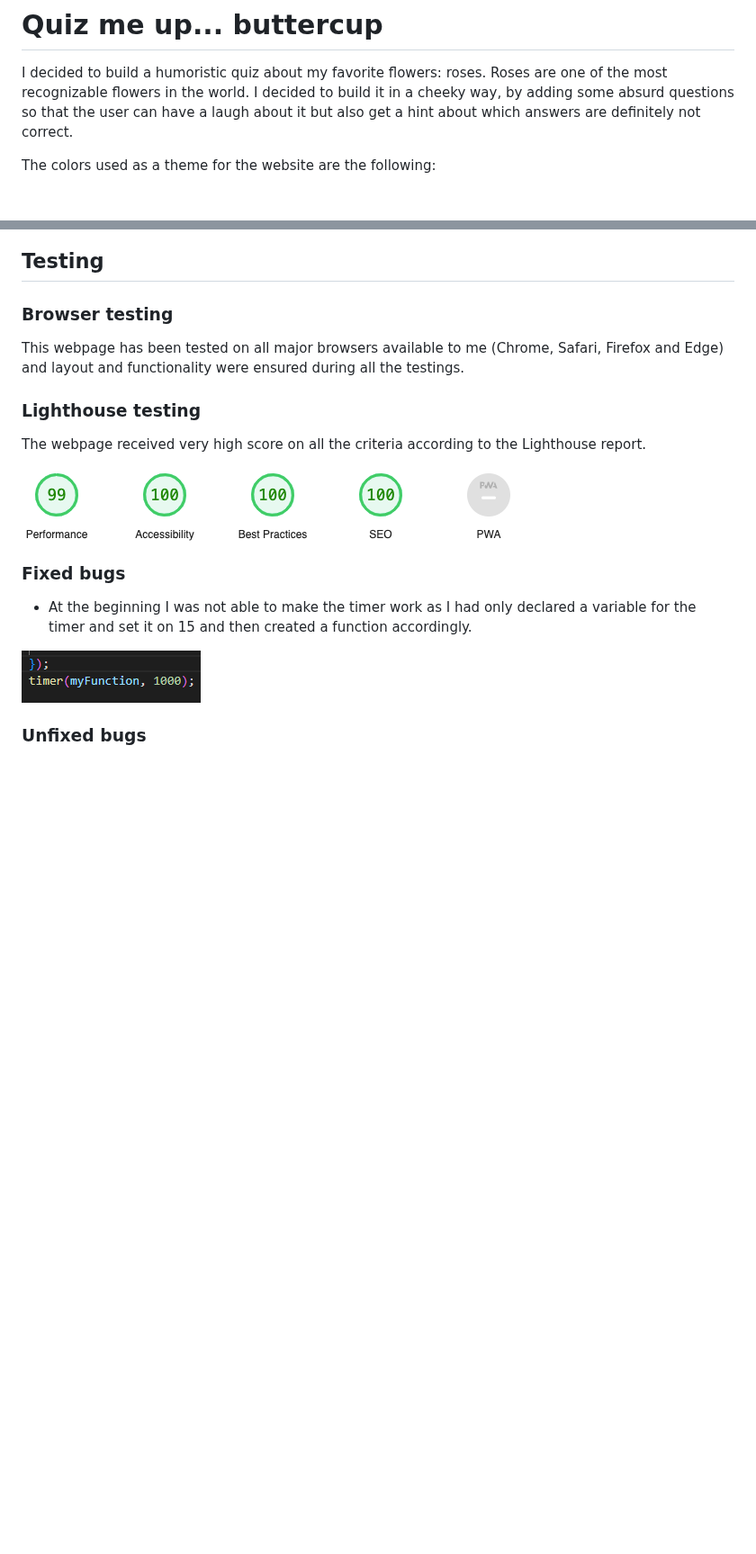
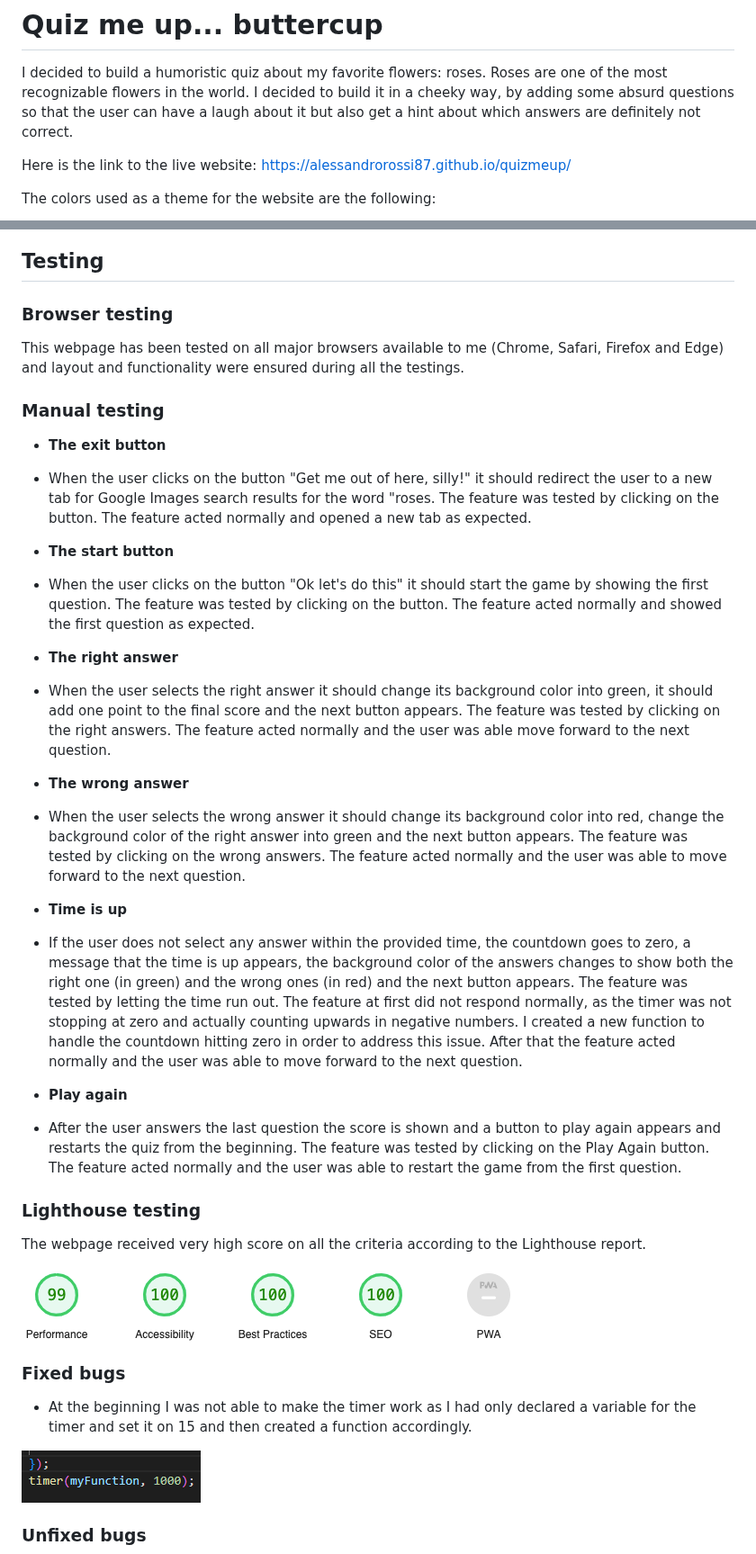
Before and after one commit to AlessandroRossi87/QuizMeUp, a Markdown page: README.md, 2 parts joined by grey strips. Shown at 90% size. GitHub-like rendering; blank space fills up the shorter version.

Commit message:
Added manual testing to the read me

```diff
--- a/README.md
+++ b/README.md
@@ -1,6 +1,8 @@
 # Quiz me up... buttercup
 
 I decided to build a humoristic quiz about my favorite flowers: roses. Roses are one of the most recognizable flowers in the world. I decided to build it in a cheeky way, by adding some absurd questions so that the user can have a laugh about it but also get a hint about which answers are definitely not correct.
+
+Here is the link to the live website: <https://alessandrorossi87.github.io/quizmeup/>
 
 The colors used as a theme for the website are the following:
 
@@ -63,6 +71,26 @@ I created an easy wireframe of the game area with Microsoft Word as I decided la
 ### Browser testing
 
 This webpage has been tested on all major browsers available to me (Chrome, Safari, Firefox and Edge) and layout and functionality were ensured during all the testings.
+
+### Manual testing
+
+- **The exit button**
+- When the user clicks on the button "Get me out of here, silly!" it should redirect the user to a new tab for Google Images search results for the word "roses. The feature was tested by clicking on the button. The feature acted normally and opened a new tab as expected.
+
+- **The start button**
+- When the user clicks on the button "Ok let's do this" it should start the game by showing the first question. The feature was tested by clicking on the button. The feature acted normally and showed the first question as expected.
+
+- **The right answer**
+- When the user selects the right answer it should change its background color into green, it should add one point to the final score and the next button appears. The feature was tested by clicking on the right answers. The feature acted normally and the user was able move forward to the next question.
+
+- **The wrong answer**
+- When the user selects the wrong answer it should change its background color into red, change the background color of the right answer into green and the next button appears. The feature was tested by clicking on the wrong answers. The feature acted normally and the user was able to move forward to the next question.
+
+- **Time is up**
+- If the user does not select any answer within the provided time, the countdown goes to zero, a message that the time is up appears, the background color of the answers changes to show both the right one (in green) and the wrong ones (in red) and the next button appears. The feature was tested by letting the time run out. The feature at first did not respond normally, as the timer was not stopping at zero and actually counting upwards in negative numbers. I created a new function to handle the countdown hitting zero in order to address this issue. After that the feature acted normally and the user was able to move forward to the next question.
+
+- **Play again**
+- After the user answers the last question the score is shown and a button to play again appears and restarts the quiz from the beginning. The feature was tested by clicking on the Play Again button. The feature acted normally and the user was able to restart the game from the first question.
 
 ### Lighthouse testing
 
```
Also changed, not shown: other parts of README.md (+7 -3 lines).
